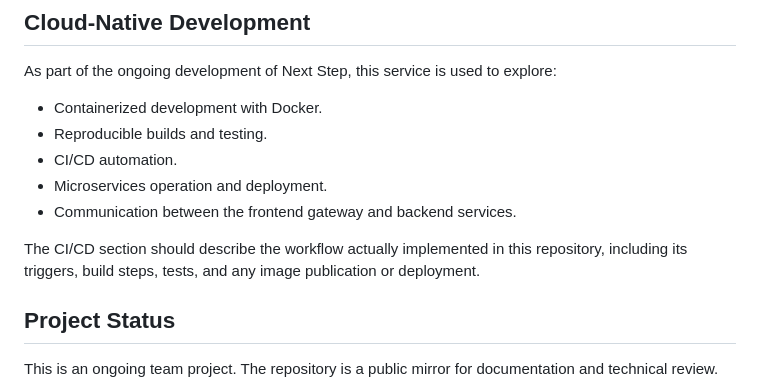
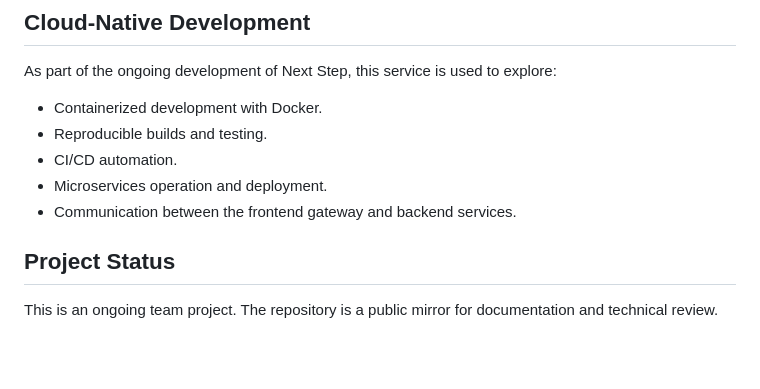
Before and after one commit to itel20/next-step-core-api, a Markdown page: README.md, the part around the change. Rendered like a GitHub page; blank space fills up the shorter version.

```diff
--- a/README.md
+++ b/README.md
@@ -44,7 +44,7 @@ As part of the ongoing development of Next Step, this service is used to explore
 * Microservices operation and deployment.
 * Communication between the frontend gateway and backend services.
 
-The CI/CD section should describe the workflow actually implemented in this repository, including its triggers, build steps, tests, and any image publication or deployment.
+
 
 ## Project Status
 
```
